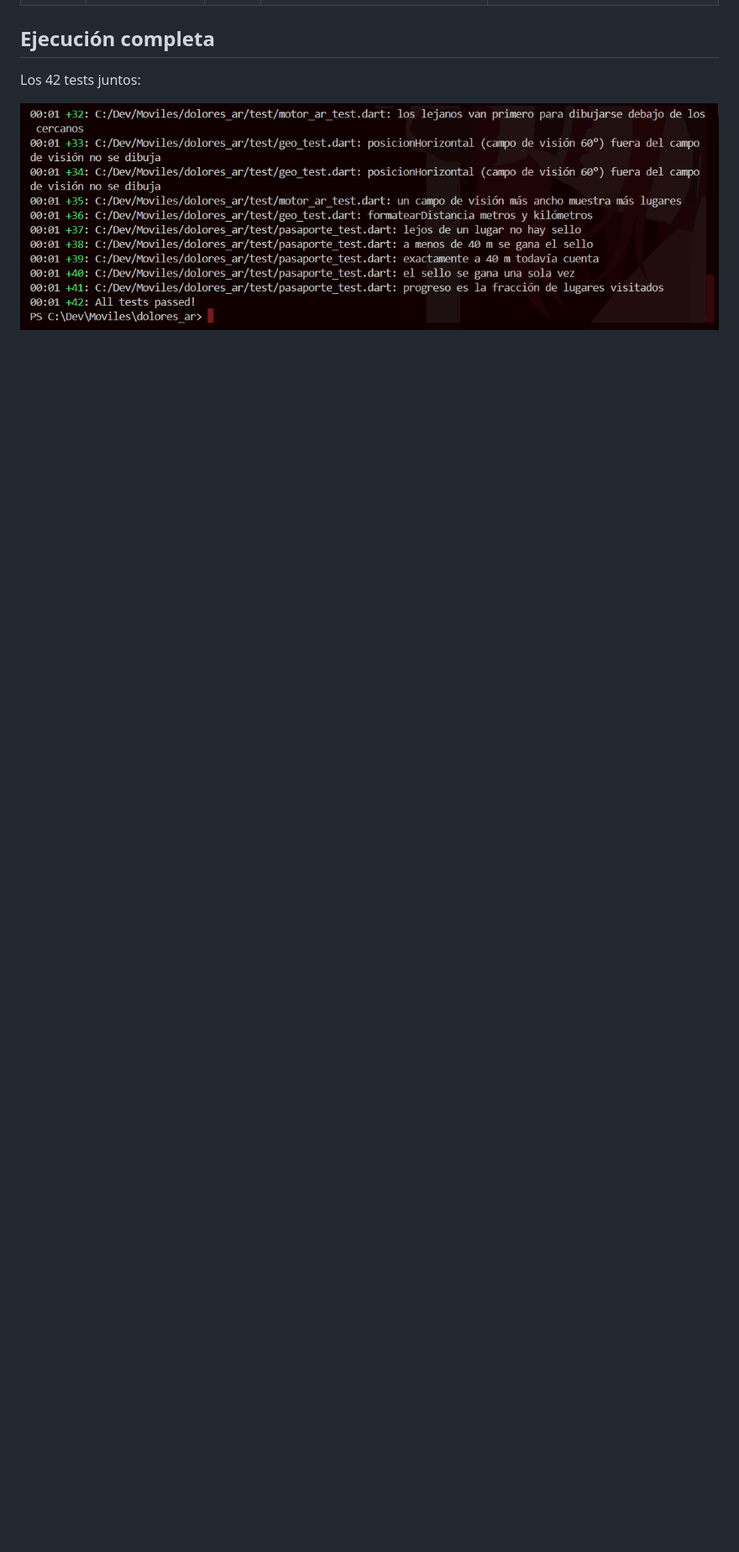
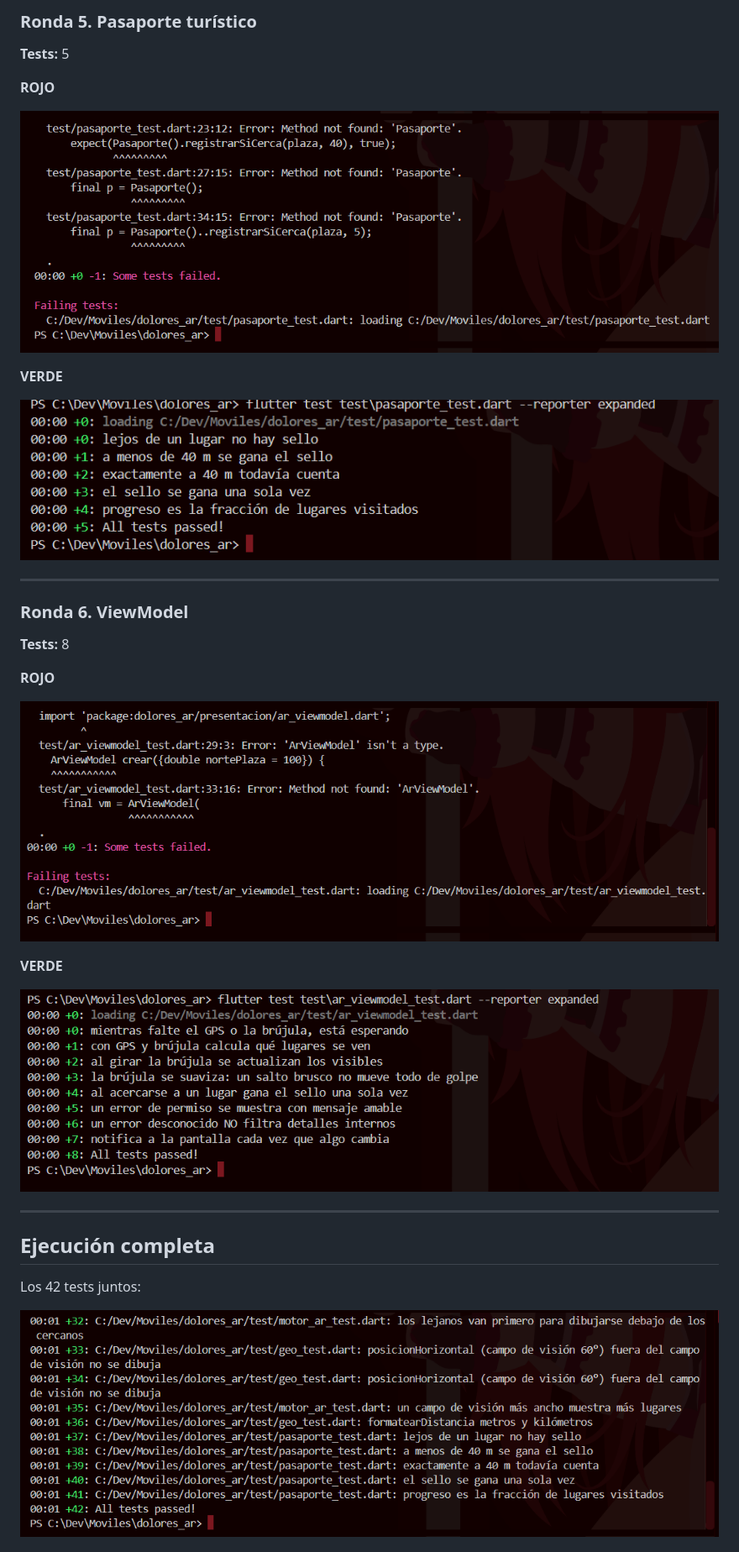
Before and after one commit to OmarMendez69/dolores_ar, a Markdown page: README.md, the part around one of its changes. Shown at 84% size. Drawn GitHub-style; blank space fills up the shorter version.

```diff
--- a/README.md
+++ b/README.md
@@ -19,3 +67,30 @@ Desarrollo Móvil Integral · UTNG · Prof. Anastacio Rodríguez García
+### Ronda 5. Pasaporte turístico
+
+**Tests:** 5
+
+**ROJO**
+
+![Ronda 5 - ROJO](evidencias/r5_rojo.png)
+
+**VERDE**
+
+![Ronda 5 - VERDE](evidencias/r5_verde.png)
+
+---
+
+### Ronda 6. ViewModel
+
+**Tests:** 8
+
+**ROJO**
+
+![Ronda 6 - ROJO](evidencias/r6_rojo.png)
+
+**VERDE**
+
+![Ronda 6 - VERDE](evidencias/r6_verde.png)
+
+---
 
 ## Ejecución completa
 
```
Also changed, not shown: other parts of README.md (+58 -11 lines), evidencias/r2_rojo.png, evidencias/r3_rojo.png.
